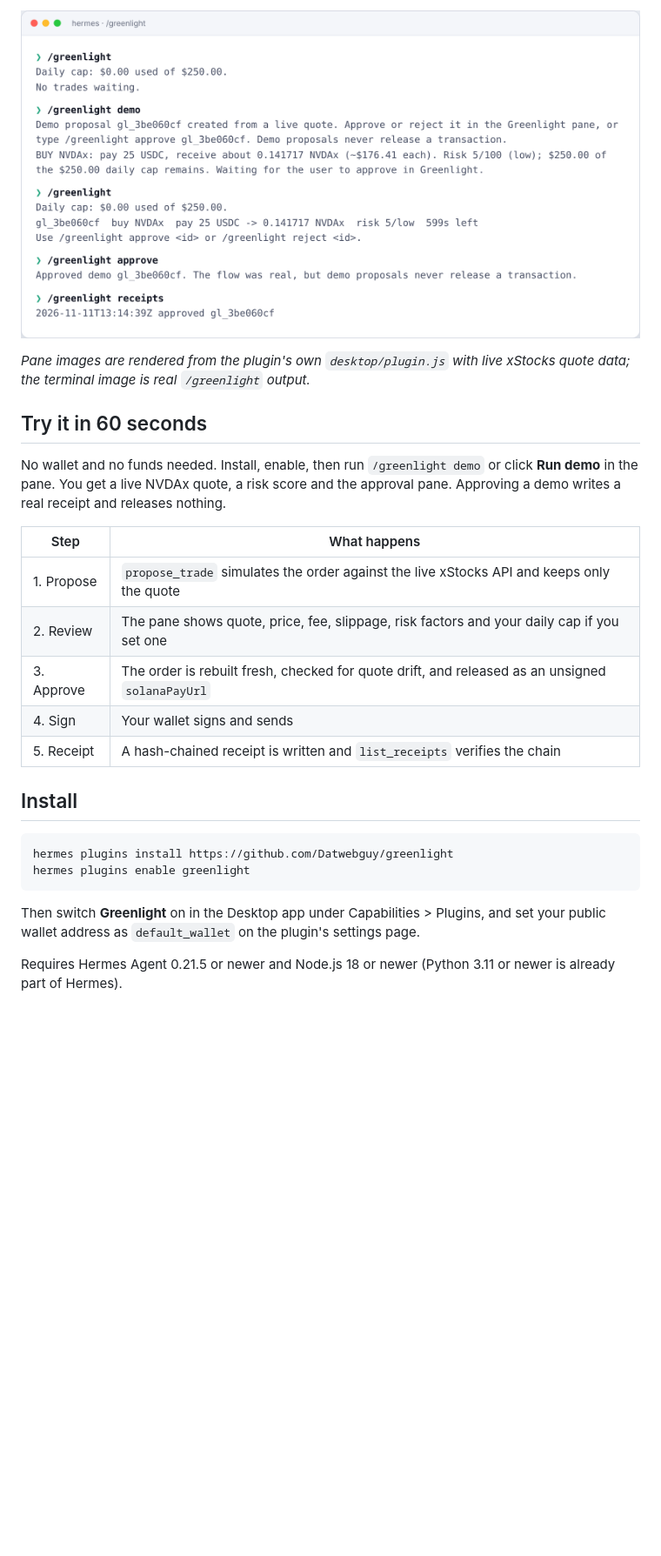
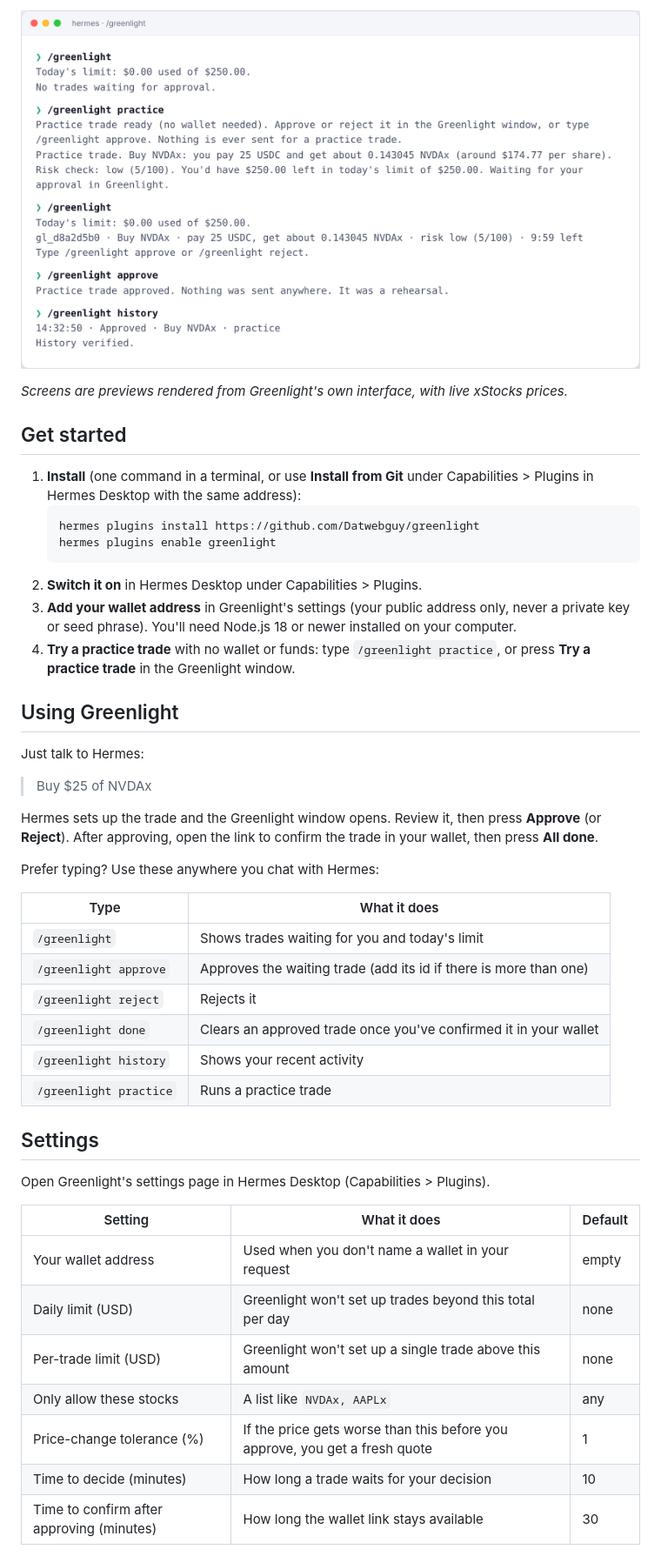
Before and after one commit to Datwebguy/greenlight, a Markdown page: README.md, the part around one of its changes. Shown at 87% size. Rendered like a GitHub page; pictures changed too: assets/screenshots/slash-command.png; blank space fills up the shorter version.

````diff
--- a/README.md
+++ b/README.md
@@ -27,23 +25,44 @@ Greenlight turns a trade request into a simulated proposal with a risk score, su
 
-*Pane images are rendered from the plugin's own `desktop/plugin.js` with live xStocks quote data; the terminal image is real `/greenlight` output.*
+*Screens are previews rendered from Greenlight's own interface, with live xStocks prices.*
 
-## Try it in 60 seconds
-No wallet and no funds needed. Install, enable, then run `/greenlight demo` or click **Run demo** in the pane. You get a live NVDAx quote, a risk score and the approval pane. Approving a demo writes a real receipt and releases nothing.
+## Get started
+1. **Install** (one command in a terminal, or use **Install from Git** under Capabilities > Plugins in Hermes Desktop with the same address):
+   ```bash
+   hermes plugins install https://github.com/Datwebguy/greenlight
+   hermes plugins enable greenlight
+   ```
+2. **Switch it on** in Hermes Desktop under Capabilities > Plugins.
+3. **Add your wallet address** in Greenlight's settings (your public address only, never a private key or seed phrase). You'll need Node.js 18 or newer installed on your computer.
+4. **Try a practice trade** with no wallet or funds: type `/greenlight practice`, or press **Try a practice trade** in the Greenlight window.
 
-| Step | What happens |
+## Using Greenlight
+Just talk to Hermes:
+
+> Buy $25 of NVDAx
+
+Hermes sets up the trade and the Greenlight window opens. Review it, then press **Approve** (or **Reject**). After approving, open the link to confirm the trade in your wallet, then press **All done**.
+
+Prefer typing? Use these anywhere you chat with Hermes:
+
+| Type | What it does |
 |---|---|
-| 1. Propose | `propose_trade` simulates the order against the live xStocks API and keeps only the quote |
-| 2. Review | The pane shows quote, price, fee, slippage, risk factors and your daily cap if you set one |
-| 3. Approve | The order is rebuilt fresh, checked for quote drift, and released as an unsigned `solanaPayUrl` |
-| 4. Sign | Your wallet signs and sends |
-| 5. Receipt | A hash-chained receipt is written and `list_receipts` verifies the chain |
+| `/greenlight` | Shows trades waiting for you and today's limit |
+| `/greenlight approve` | Approves the waiting trade (add its id if there is more than one) |
+| `/greenlight reject` | Rejects it |
+| `/greenlight done` | Clears an approved trade once you've confirmed it in your wallet |
+| `/greenlight history` | Shows your recent activity |
+| `/greenlight practice` | Runs a practice trade |
 
-## Install
-```bash
-hermes plugins install https://github.com/Datwebguy/greenlight
-hermes plugins enable greenlight
-```
-Then switch **Greenlight** on in the Desktop app under Capabilities > Plugins, and set your public wallet address as `default_wallet` on the plugin's settings page.
+## Settings
+Open Greenlight's settings page in Hermes Desktop (Capabilities > Plugins).
 
-Requires Hermes Agent 0.21.5 or newer and Node.js 18 or newer (Python 3.11 or newer is already part of Hermes).
+| Setting | What it does | Default |
+|---|---|---|
+| Your wallet address | Used when you don't name a wallet in your request | empty |
+| Daily limit (USD) | Greenlight won't set up trades beyond this total per day | none |
+| Per-trade limit (USD) | Greenlight won't set up a single trade above this amount | none |
+| Only allow these stocks | A list like `NVDAx, AAPLx` | any |
+| Price-change tolerance (%) | If the price gets worse than this before you approve, you get a fresh quote | 1 |
+| Time to decide (minutes) | How long a trade waits for your decision | 10 |
+| Time to confirm after approving (minutes) | How long the wallet link stays available | 30 |
 
````
Also changed, not shown: other parts of README.md (+59 -85 lines), CHANGELOG.md (+7 -8 lines), skills/greenlight/SKILL.md (+6 -0 lines), assets/banner.png, assets/screenshots/approval-pane.png, assets/screenshots/approved-state.png, 6 other files.
